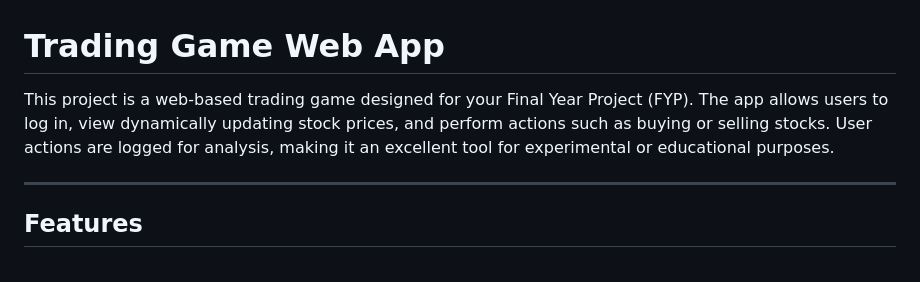
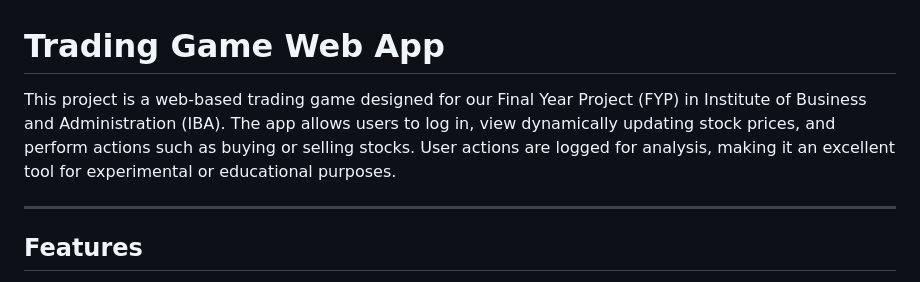
Before and after one commit to farraaaazzzzz/trading_game, a Markdown page: README.md, the part around the change. Rendered like a GitHub page.

```diff
--- a/README.md
+++ b/README.md
@@ -1,6 +1,6 @@
 # Trading Game Web App
 
-This project is a web-based trading game designed for your Final Year Project (FYP). The app allows users to log in, view dynamically updating stock prices, and perform actions such as buying or selling stocks. User actions are logged for analysis, making it an excellent tool for experimental or educational purposes.
+This project is a web-based trading game designed for our Final Year Project (FYP) in Institute of Business and Administration (IBA). The app allows users to log in, view dynamically updating stock prices, and perform actions such as buying or selling stocks. User actions are logged for analysis, making it an excellent tool for experimental or educational purposes.
 
 ---
 
```
